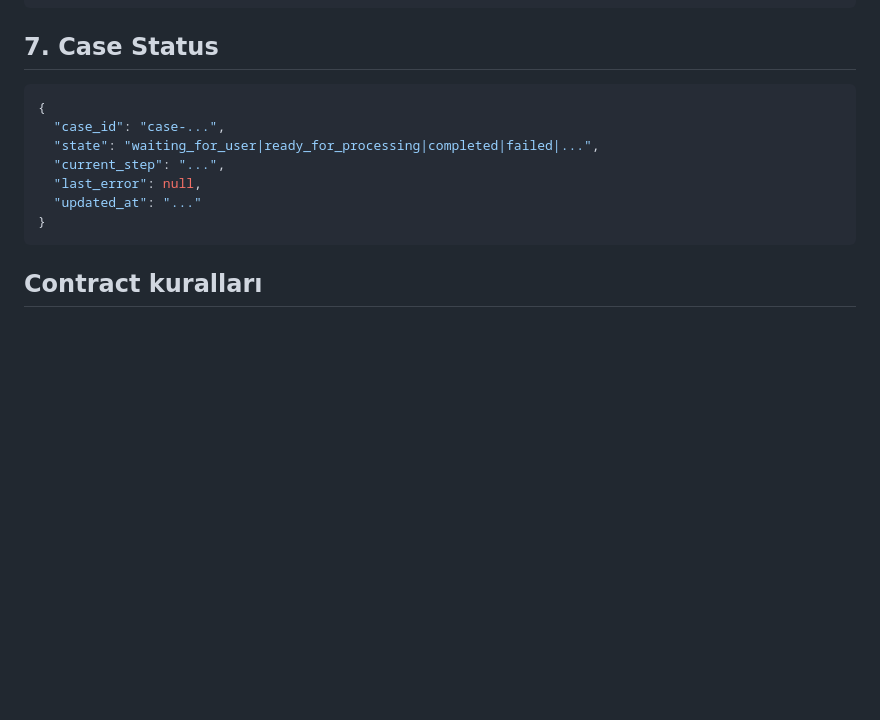
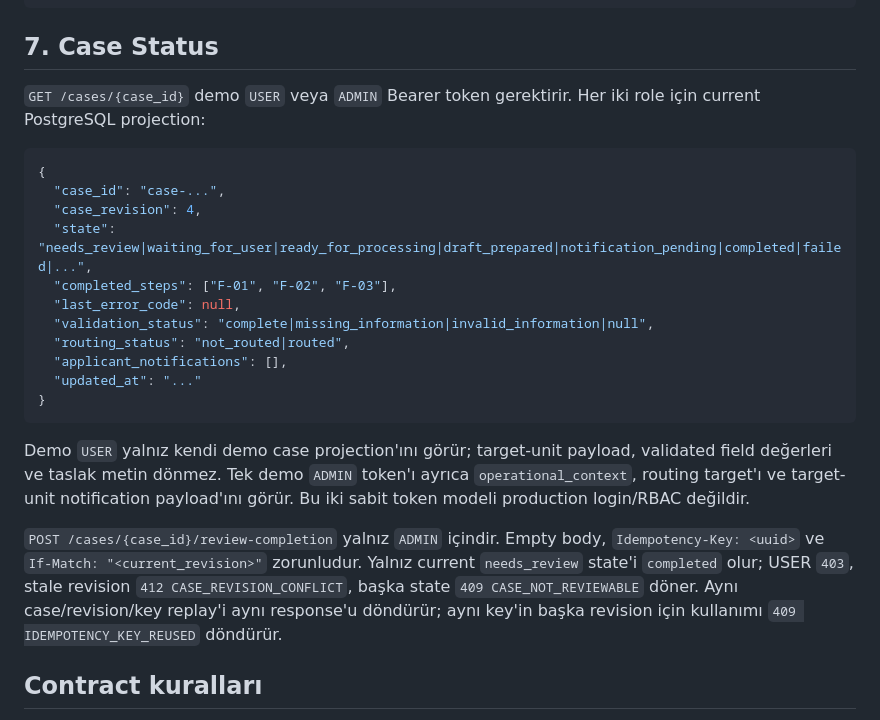
Before and after one commit to itstexa/coreaigent, a Markdown page: docs/tekno_agent_feature_pack/09_api_contracts.md, the part around the change. Drawn GitHub-style; blank space fills up the shorter version.

Commit message:
docs(contracts): specify case state access

````diff
--- a/docs/tekno_agent_feature_pack/09_api_contracts.md
+++ b/docs/tekno_agent_feature_pack/09_api_contracts.md
@@ -135,15 +135,34 @@ generation pointer'ını okur.
 
 ## 7. Case Status
 
+`GET /cases/{case_id}` demo `USER` veya `ADMIN` Bearer token gerektirir.
+Her iki role için current PostgreSQL projection:
+
 ```json
 {
   "case_id": "case-...",
-  "state": "waiting_for_user|ready_for_processing|completed|failed|...",
-  "current_step": "...",
-  "last_error": null,
+  "case_revision": 4,
+  "state": "needs_review|waiting_for_user|ready_for_processing|draft_prepared|notification_pending|completed|failed|...",
+  "completed_steps": ["F-01", "F-02", "F-03"],
+  "last_error_code": null,
+  "validation_status": "complete|missing_information|invalid_information|null",
+  "routing_status": "not_routed|routed",
+  "applicant_notifications": [],
   "updated_at": "..."
 }
 ```
+
+Demo `USER` yalnız kendi demo case projection'ını görür; target-unit payload,
+validated field değerleri ve taslak metin dönmez. Tek demo `ADMIN` token'ı
+ayrıca `operational_context`, routing target'ı ve target-unit notification
+payload'ını görür. Bu iki sabit token modeli production login/RBAC değildir.
+
+`POST /cases/{case_id}/review-completion` yalnız `ADMIN` içindir. Empty body,
+`Idempotency-Key: <uuid>` ve `If-Match: "<current_revision>"` zorunludur.
+Yalnız current `needs_review` state'i `completed` olur; USER `403`, stale
+revision `412 CASE_REVISION_CONFLICT`, başka state `409 CASE_NOT_REVIEWABLE`
+döner. Aynı case/revision/key replay'i aynı response'u döndürür; aynı key'in
+başka revision için kullanımı `409 IDEMPOTENCY_KEY_REUSED` döndürür.
 
 ## Contract kuralları
 
````
